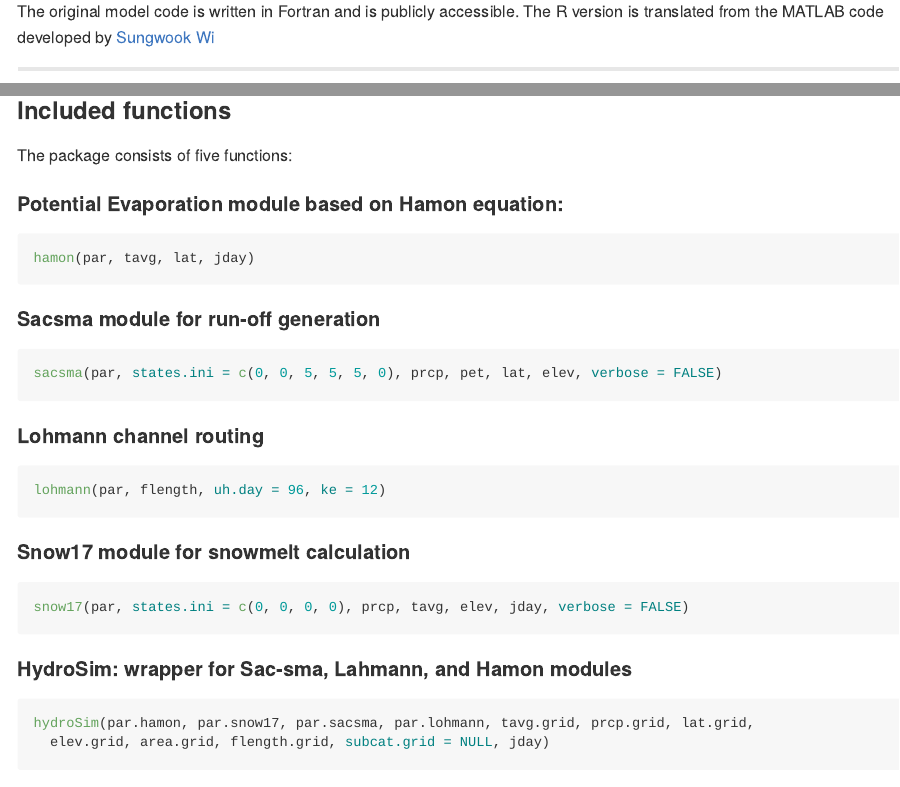
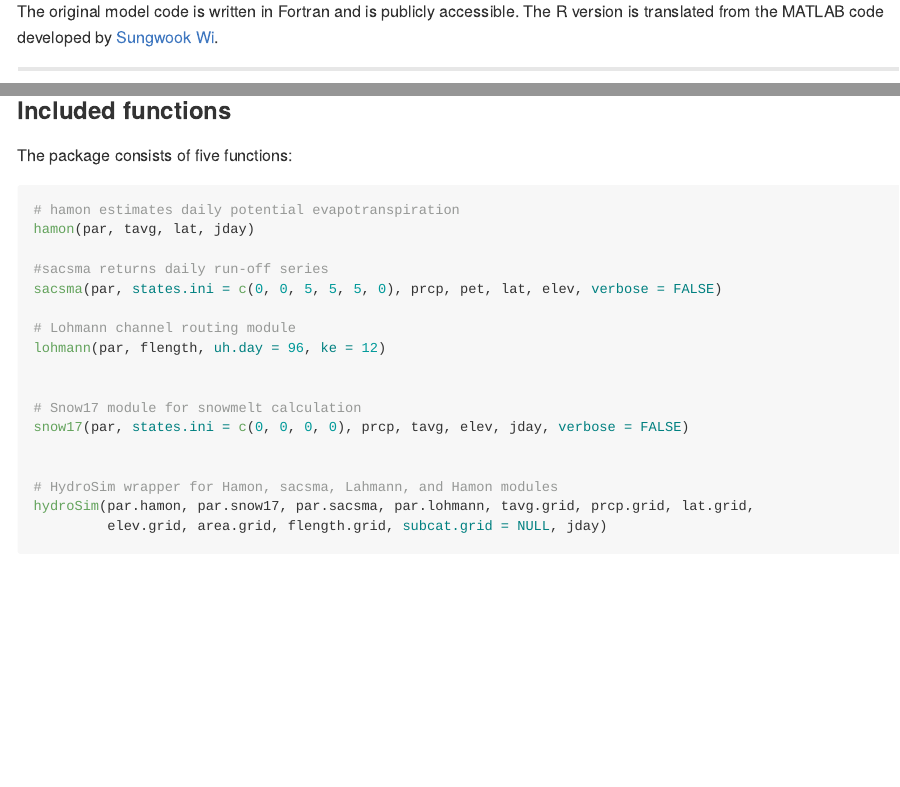
Before and after one commit to tanerumit/sacsmaR, an R Markdown document (README.rmd): the page in a window 1100 px wide, from 440 px down, and a second part further down, joined at a grey line. Rendered offline with R 4.5, knitr and Pandoc, with nearby package versions.

Commit message:
revise readme

````diff
--- a/README.rmd
+++ b/README.rmd
@@ -22,8 +22,9 @@ devtools::install_github("tanerumit/sacsmaR")
 
 ### R Version
 
-The original model code is written in Fortran and is publicly accessible. The R
-version is translated from the MATLAB code developed by [Sungwook Wi](https://github.com/sungwookwi)
+The original model code is written in Fortran and is publicly accessible.
+The R version is translated from the MATLAB code developed by
+[Sungwook Wi](https://github.com/sungwookwi).
 
 
 ------
@@ -52,35 +54,24 @@ Further information is available at:
 
 The package consists of five functions:
 
+```{r eval=FALSE}
 
-#### Potential Evaporation module based on Hamon equation:
+# hamon estimates daily potential evapotranspiration
+hamon(par, tavg, lat, jday)
 
-```{r eval=FALSE}
-hamon(par, tavg, lat, jday)
-```
+#sacsma returns daily run-off series
+sacsma(par, states.ini = c(0, 0, 5, 5, 5, 0), prcp, pet, lat, elev, verbose = FALSE)
+
+# Lohmann channel routing module
+lohmann(par, flength, uh.day = 96, ke = 12)
 
 
-#### Sacsma module for run-off generation
+# Snow17 module for snowmelt calculation
+snow17(par, states.ini = c(0, 0, 0, 0), prcp, tavg, elev, jday, verbose = FALSE)
 
-```{r eval=FALSE}
-sacsma(par, states.ini = c(0, 0, 5, 5, 5, 0), prcp, pet, lat, elev, verbose = FALSE)
+
+# HydroSim wrapper for Hamon, sacsma, Lahmann, and Hamon modules
+hydroSim(par.hamon, par.snow17, par.sacsma, par.lohmann, tavg.grid, prcp.grid, lat.grid,
+         elev.grid, area.grid, flength.grid, subcat.grid = NULL, jday)
+
 ```
-
-#### Lohmann channel routing
-
-```{r eval=FALSE}
-lohmann(par, flength, uh.day = 96, ke = 12)
-```
-
-#### Snow17 module for snowmelt calculation
-
-```{r eval=FALSE}
-snow17(par, states.ini = c(0, 0, 0, 0), prcp, tavg, elev, jday, verbose = FALSE)
-```
-
-#### HydroSim: wrapper for Sac-sma, Lahmann, and Hamon modules
-
-```{r eval=FALSE}
-hydroSim(par.hamon, par.snow17, par.sacsma, par.lohmann, tavg.grid, prcp.grid, lat.grid,
-  elev.grid, area.grid, flength.grid, subcat.grid = NULL, jday)
-```
````
Also changed, not shown: README.rmd (19 more changed lines).
